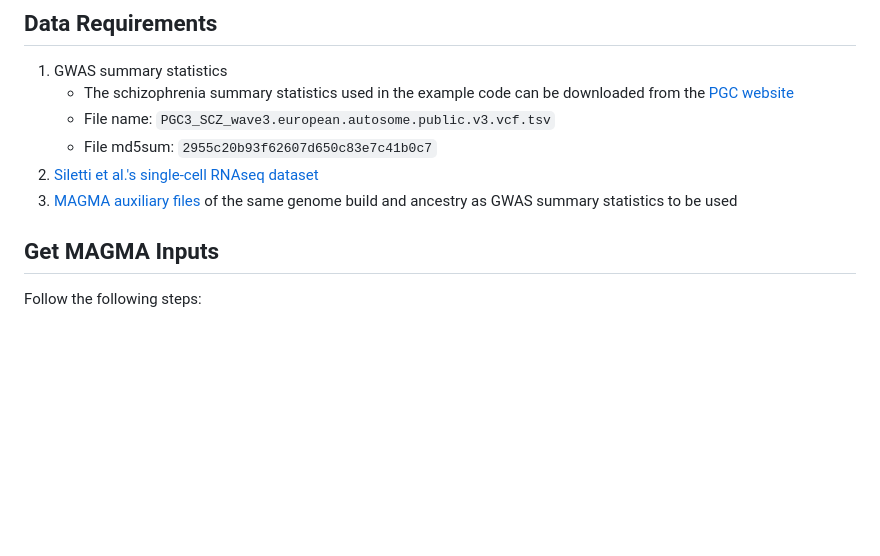
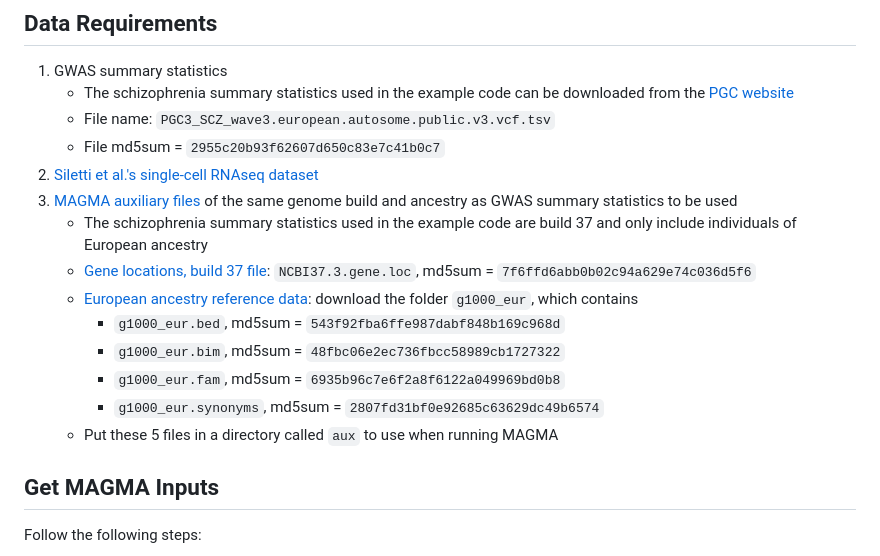
Before and after one commit to Integrative-Mental-Health-Lab/linking_cell_types_to_brain_phenotypes, a Markdown page: README.md, the part around the change. Rendered like a GitHub page; blank space fills up the shorter version.

```diff
--- a/README.md
+++ b/README.md
@@ -12,9 +12,17 @@ Laramie E Duncan*, Tayden Li*, Madeleine Salem, Will Li, Leili Mortazavi, Hazal
 1. GWAS summary statistics
    - The schizophrenia summary statistics used in the example code can be downloaded from the [PGC website](https://figshare.com/articles/dataset/scz2022/19426775)
    - File name: `PGC3_SCZ_wave3.european.autosome.public.v3.vcf.tsv`
-   - File md5sum: `2955c20b93f62607d650c83e7c41b0c7`
+   - File md5sum = `2955c20b93f62607d650c83e7c41b0c7`
 2. [Siletti et al.'s single-cell RNAseq dataset](https://github.com/linnarsson-lab/adult-human-brain)
 3. [MAGMA auxiliary files](https://cncr.nl/research/magma/) of the same genome build and ancestry as GWAS summary statistics to be used
+    - The schizophrenia summary statistics used in the example code are build 37 and only include individuals of European ancestry
+    - [Gene locations, build 37 file](https://vu.data.surfsara.nl/index.php/s/Pj2orwuF2JYyKxq): `NCBI37.3.gene.loc`, md5sum = `7f6ffd6abb0b02c94a629e74c036d5f6`
+    - [European ancestry reference data](https://vu.data.surfsara.nl/index.php/s/VZNByNwpD8qqINe): download the folder `g1000_eur`, which contains
+      - `g1000_eur.bed`, md5sum = `543f92fba6ffe987dabf848b169c968d`
+      - `g1000_eur.bim`, md5sum = `48fbc06e2ec736fbcc58989cb1727322`
+      - `g1000_eur.fam`, md5sum = `6935b96c7e6f2a8f6122a049969bd0b8`
+      - `g1000_eur.synonyms`, md5sum = `2807fd31bf0e92685c63629dc49b6574`
+    - Put these 5 files in a directory called `aux` to use when running MAGMA
 
 ## Get MAGMA Inputs
 Follow the following steps:
```
